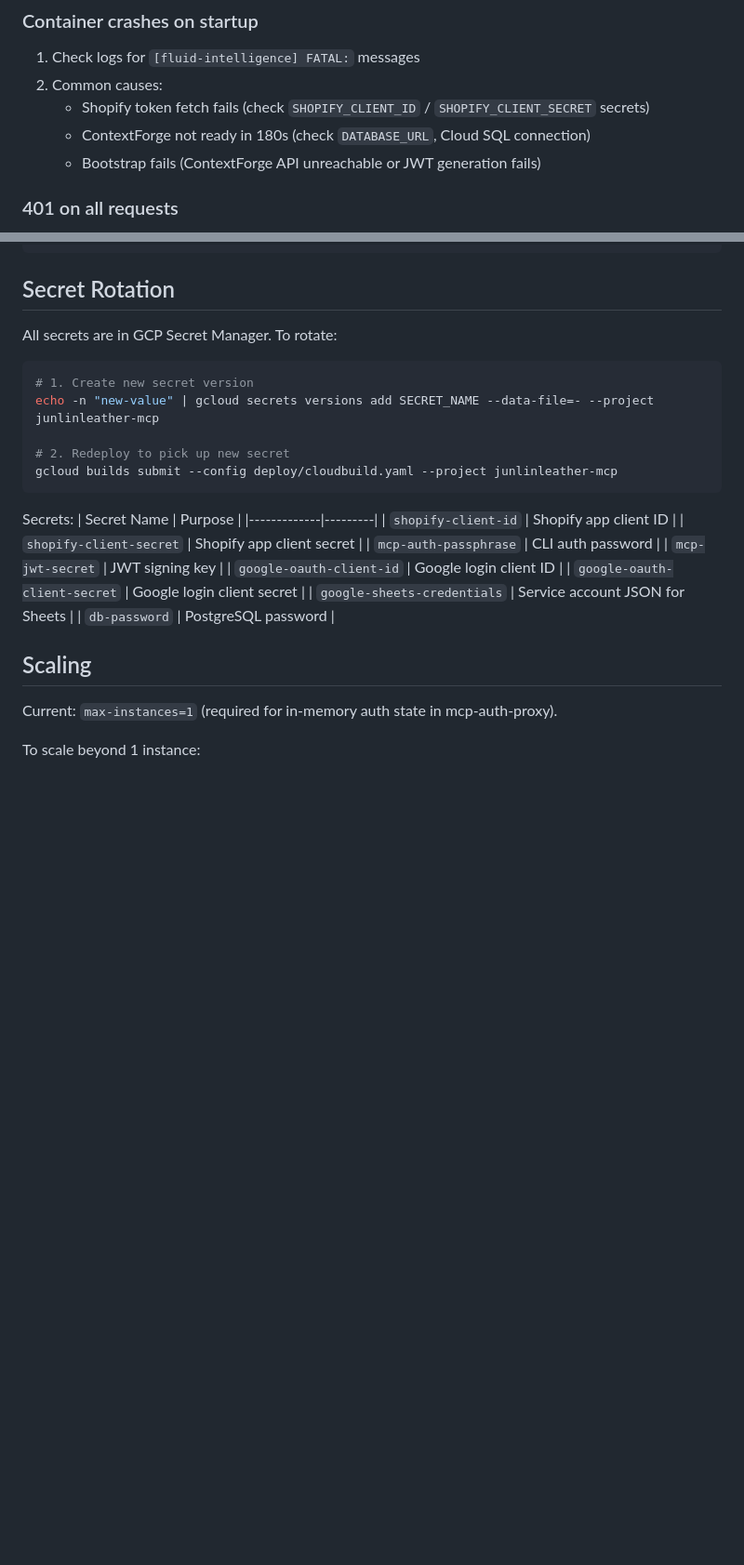
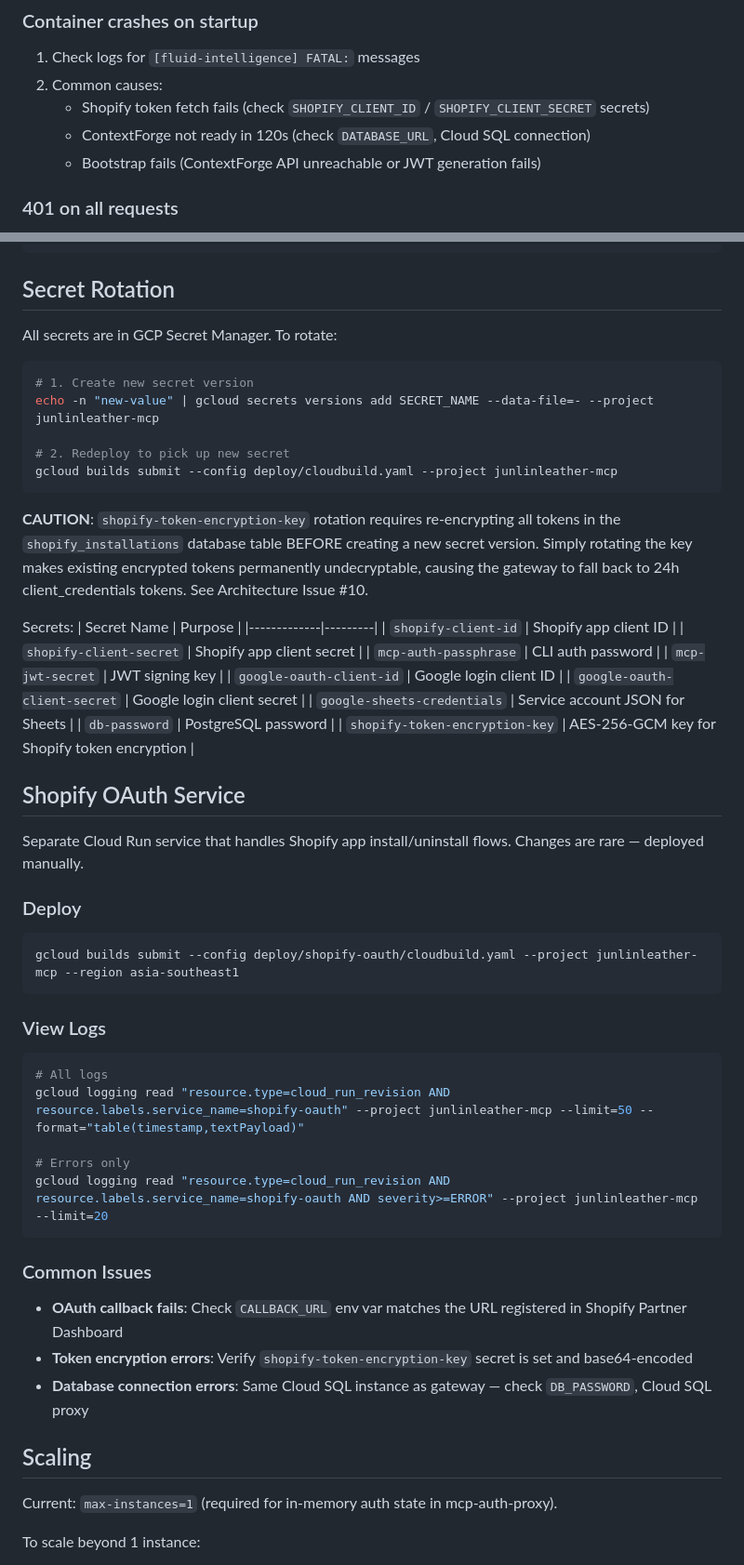
Before and after one commit to junlin3012/fluid-intelligence, a Markdown page: docs/runbook.md, 2 parts joined by grey strips. Shown at 93% size. Drawn GitHub-style; blank space fills up the shorter version.

Commit message:
docs: update graphql count, pin versions, expand runbook
- CLAUDE.md: 17→30 graphql files (correct count)
- README.md: pin dev-mcp v1.7.1 and google-sheets v0.6.0 (not "latest")
- runbook.md: fix ContextForge timeout 180s→120s, add token encryption
  rotation caution, add shopify-token-encryption-key to secrets table,
  add Shopify OAuth service section

Co-Authored-By: Claude Opus 4.6 (1M context) <noreply@anthropic.com>

````diff
--- a/docs/runbook.md
+++ b/docs/runbook.md
@@ -52,7 +52,7 @@ gcloud logging read "resource.type=cloud_run_revision AND resource.labels.servic
 1. Check logs for `[fluid-intelligence] FATAL:` messages
 2. Common causes:
    - Shopify token fetch fails (check `SHOPIFY_CLIENT_ID` / `SHOPIFY_CLIENT_SECRET` secrets)
-   - ContextForge not ready in 180s (check `DATABASE_URL`, Cloud SQL connection)
+   - ContextForge not ready in 120s (check `DATABASE_URL`, Cloud SQL connection)
    - Bootstrap fails (ContextForge API unreachable or JWT generation fails)
 
 ### 401 on all requests
@@ -81,6 +81,8 @@ echo -n "new-value" | gcloud secrets versions add SECRET_NAME --data-file=- --pr
 gcloud builds submit --config deploy/cloudbuild.yaml --project junlinleather-mcp
 ```
 
+**CAUTION**: `shopify-token-encryption-key` rotation requires re-encrypting all tokens in the `shopify_installations` database table BEFORE creating a new secret version. Simply rotating the key makes existing encrypted tokens permanently undecryptable, causing the gateway to fall back to 24h client_credentials tokens. See Architecture Issue #10.
+
 Secrets:
 | Secret Name | Purpose |
 |-------------|---------|
@@ -92,6 +94,33 @@ Secrets:
 | `google-oauth-client-secret` | Google login client secret |
 | `google-sheets-credentials` | Service account JSON for Sheets |
 | `db-password` | PostgreSQL password |
+| `shopify-token-encryption-key` | AES-256-GCM key for Shopify token encryption |
+
+## Shopify OAuth Service
+
+Separate Cloud Run service that handles Shopify app install/uninstall flows. Changes are rare — deployed manually.
+
+### Deploy
+
+```bash
+gcloud builds submit --config deploy/shopify-oauth/cloudbuild.yaml --project junlinleather-mcp --region asia-southeast1
+```
+
+### View Logs
+
+```bash
+# All logs
+gcloud logging read "resource.type=cloud_run_revision AND resource.labels.service_name=shopify-oauth" --project junlinleather-mcp --limit=50 --format="table(timestamp,textPayload)"
+
+# Errors only
+gcloud logging read "resource.type=cloud_run_revision AND resource.labels.service_name=shopify-oauth AND severity>=ERROR" --project junlinleather-mcp --limit=20
+```
+
+### Common Issues
+
+- **OAuth callback fails**: Check `CALLBACK_URL` env var matches the URL registered in Shopify Partner Dashboard
+- **Token encryption errors**: Verify `shopify-token-encryption-key` secret is set and base64-encoded
+- **Database connection errors**: Same Cloud SQL instance as gateway — check `DB_PASSWORD`, Cloud SQL proxy
 
 ## Scaling
 
````
Also changed, not shown: CLAUDE.md (+1 -1 lines), README.md (+2 -2 lines).
